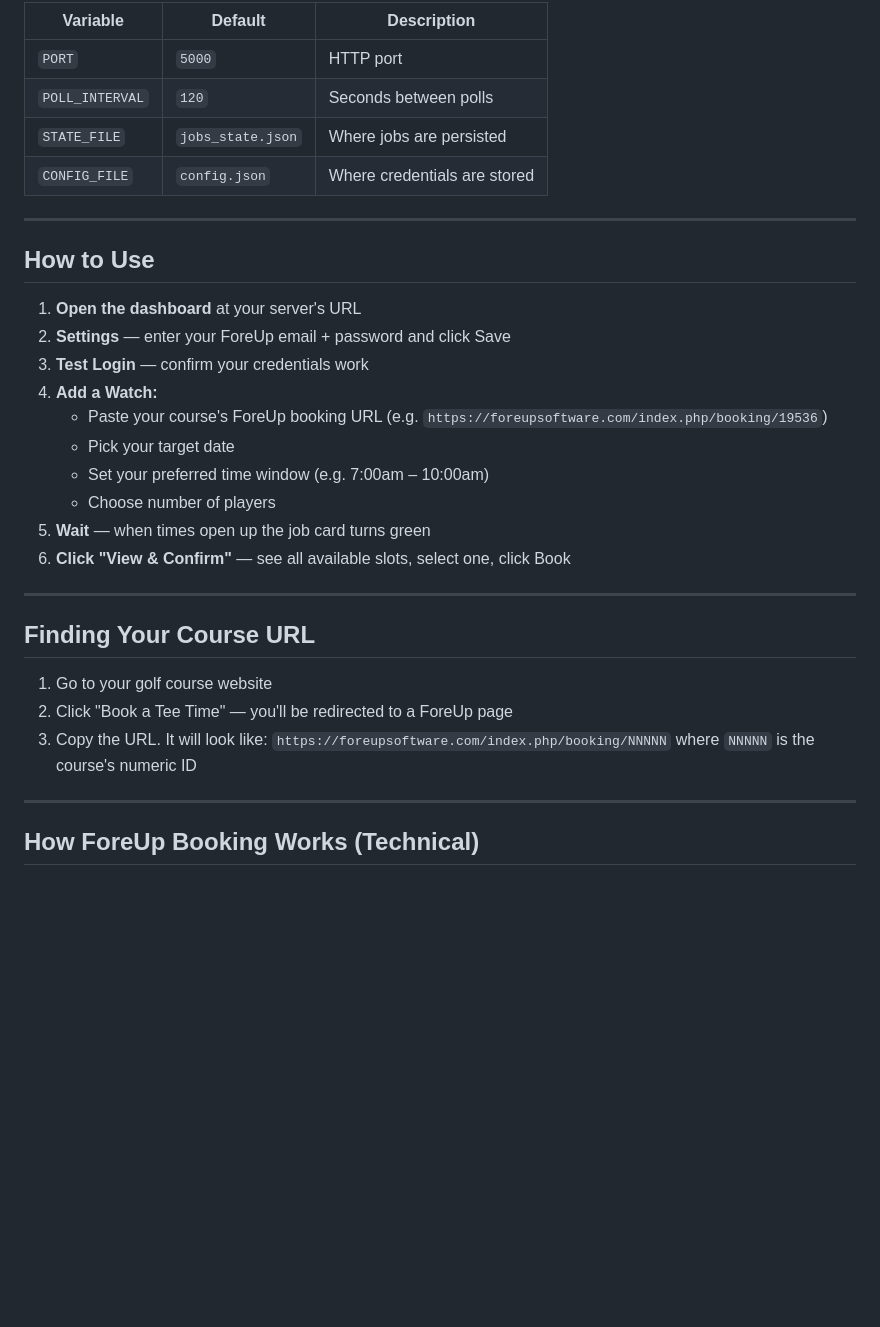
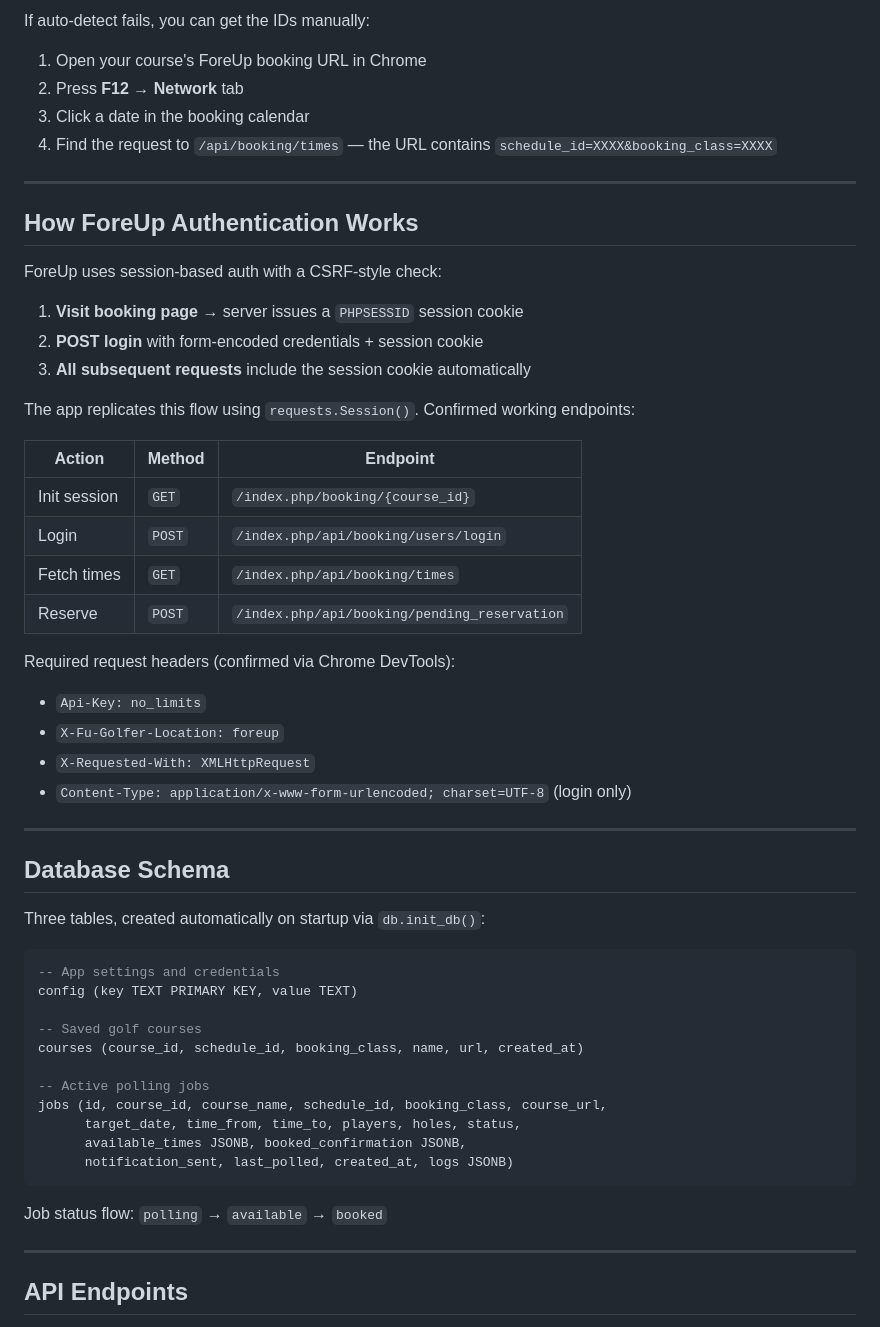
Before and after one commit to espnguy/teetimes, a Markdown page: README.md, the part around one of its changes. Drawn GitHub-style; blank space fills up the shorter version.

````diff
--- a/README.md
+++ b/README.md
@@ -70,38 +156,59 @@ gunicorn app:app --workers 1 --threads 4 --bind 0.0.0.0:5000 --daemon
 
-| Variable        | Default            | Description                          |
-|-----------------|--------------------|--------------------------------------|
-| `PORT`          | `5000`             | HTTP port                            |
-| `POLL_INTERVAL` | `120`              | Seconds between polls                |
-| `STATE_FILE`    | `jobs_state.json`  | Where jobs are persisted             |
-| `CONFIG_FILE`   | `config.json`      | Where credentials are stored         |
+If auto-detect fails, you can get the IDs manually:
+
+1. Open your course's ForeUp booking URL in Chrome
+2. Press **F12** → **Network** tab
+3. Click a date in the booking calendar
+4. Find the request to `/api/booking/times` — the URL contains `schedule_id=XXXX&booking_class=XXXX`
 
 ---
 
-## How to Use
+## How ForeUp Authentication Works
 
-1. **Open the dashboard** at your server's URL
-2. **Settings** — enter your ForeUp email + password and click Save
-3. **Test Login** — confirm your credentials work
-4. **Add a Watch:**
-   - Paste your course's ForeUp booking URL
-     (e.g. `https://foreupsoftware.com/index.php/booking/19536`)
-   - Pick your target date
-   - Set your preferred time window (e.g. 7:00am – 10:00am)
-   - Choose number of players
-5. **Wait** — when times open up the job card turns green
-6. **Click "View & Confirm"** — see all available slots, select one, click Book
+ForeUp uses session-based auth with a CSRF-style check:
+
+1. **Visit booking page** → server issues a `PHPSESSID` session cookie
+2. **POST login** with form-encoded credentials + session cookie
+3. **All subsequent requests** include the session cookie automatically
+
+The app replicates this flow using `requests.Session()`. Confirmed working endpoints:
+
+| Action | Method | Endpoint |
+|---|---|---|
+| Init session | `GET` | `/index.php/booking/{course_id}` |
+| Login | `POST` | `/index.php/api/booking/users/login` |
+| Fetch times | `GET` | `/index.php/api/booking/times` |
+| Reserve | `POST` | `/index.php/api/booking/pending_reservation` |
+
+Required request headers (confirmed via Chrome DevTools):
+- `Api-Key: no_limits`
+- `X-Fu-Golfer-Location: foreup`
+- `X-Requested-With: XMLHttpRequest`
+- `Content-Type: application/x-www-form-urlencoded; charset=UTF-8` (login only)
 
 ---
 
-## Finding Your Course URL
+## Database Schema
 
-1. Go to your golf course website
-2. Click "Book a Tee Time" — you'll be redirected to a ForeUp page
-3. Copy the URL. It will look like:
-   `https://foreupsoftware.com/index.php/booking/NNNNN`
-   where `NNNNN` is the course's numeric ID
+Three tables, created automatically on startup via `db.init_db()`:
+
+```sql
+-- App settings and credentials
+config (key TEXT PRIMARY KEY, value TEXT)
+
+-- Saved golf courses
+courses (course_id, schedule_id, booking_class, name, url, created_at)
+
+-- Active polling jobs
+jobs (id, course_id, course_name, schedule_id, booking_class, course_url,
+      target_date, time_from, time_to, players, holes, status,
+      available_times JSONB, booked_confirmation JSONB,
+      notification_sent, last_polled, created_at, logs JSONB)
+```
+
+Job status flow: `polling` → `available` → `booked`
 
 ---
 
-## How ForeUp Booking Works (Technical)
+## API Endpoints
 
````
Also changed, not shown: other parts of README.md (+179 -69 lines).
